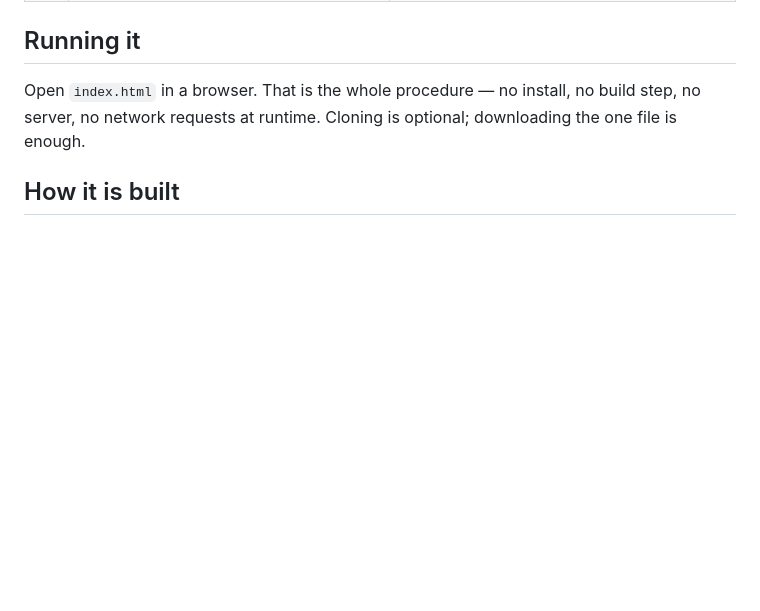
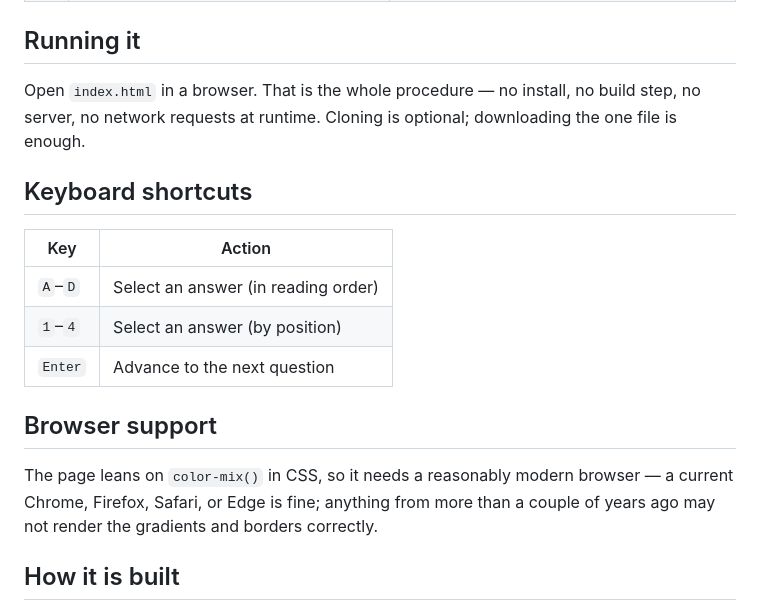
Before and after one commit to chuanshaof/product-thinking-quiz-claude, a Markdown page: README.md, the part around the change. Drawn GitHub-style; blank space fills up the shorter version.

Commit message:
Add keyboard shortcuts and browser support sections to README
Documents the existing keydown bindings (A-D, 1-4, Enter) and notes
the color-mix() CSS dependency for browser support.

Co-authored-by: Chuan Shao <63920704+chuanshaof@users.noreply.github.com>
Co-Authored-By: Claude Sonnet 5 <noreply@anthropic.com>

```diff
--- a/README.md
+++ b/README.md
@@ -31,6 +31,20 @@ The ten questions work through the pathway's seven modules:
 Open `index.html` in a browser. That is the whole procedure — no install, no build step,
 no server, no network requests at runtime. Cloning is optional; downloading the one file
 is enough.
+
+## Keyboard shortcuts
+
+| Key | Action |
+|-----|--------|
+| `A`–`D` | Select an answer (in reading order) |
+| `1`–`4` | Select an answer (by position) |
+| `Enter` | Advance to the next question |
+
+## Browser support
+
+The page leans on `color-mix()` in CSS, so it needs a reasonably modern browser — a
+current Chrome, Firefox, Safari, or Edge is fine; anything from more than a couple of
+years ago may not render the gradients and borders correctly.
 
 ## How it is built
 
```
